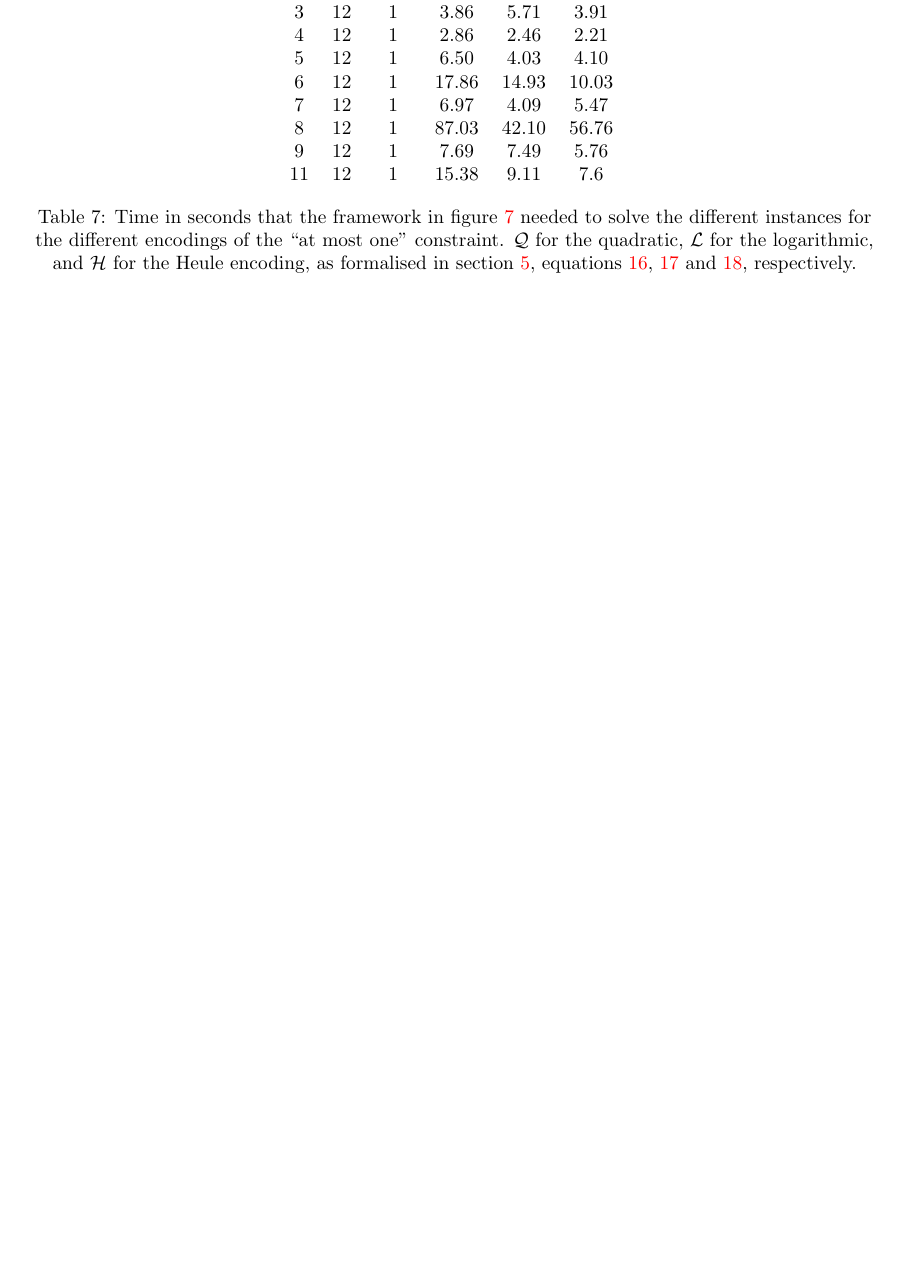
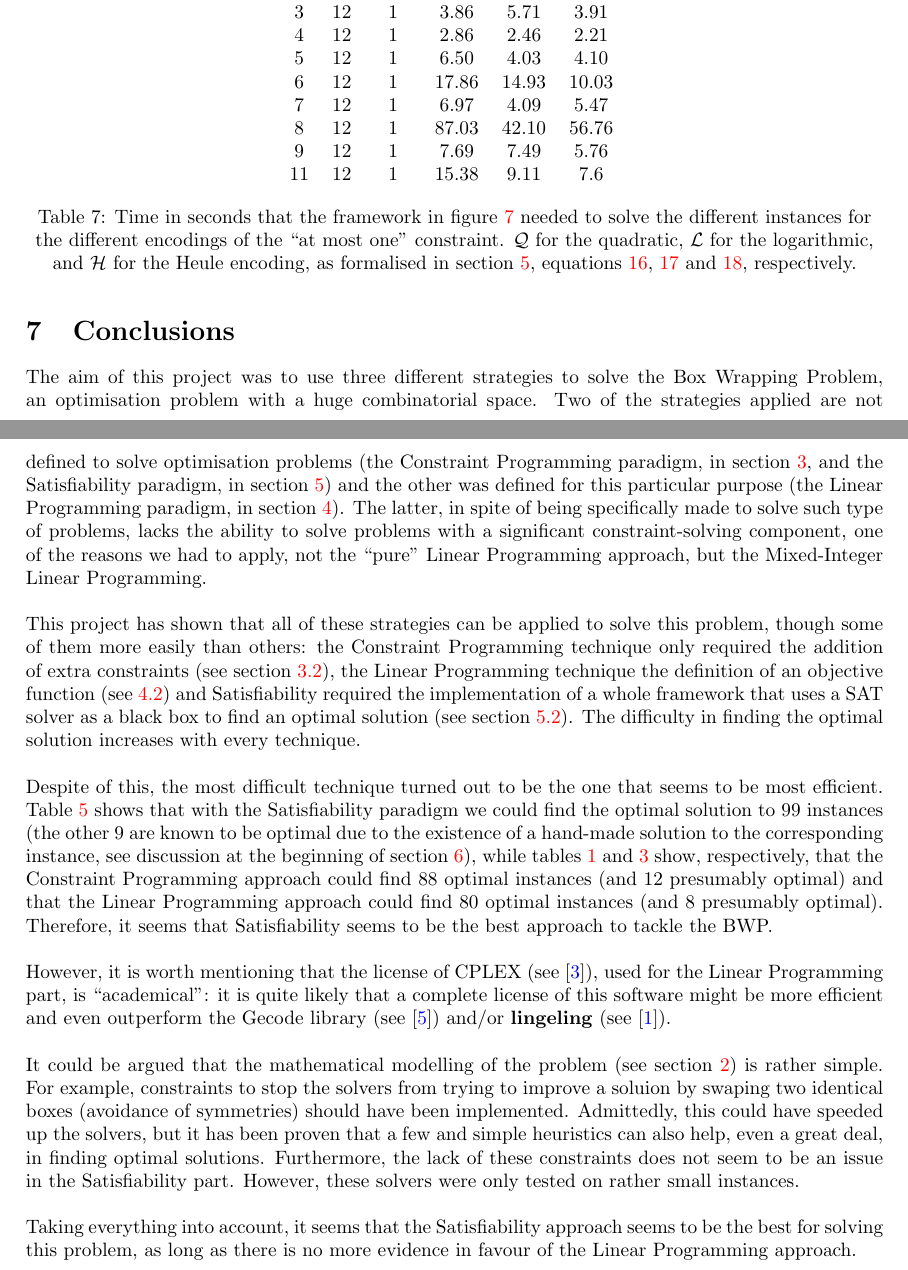
Before and after one commit to lluisalemanypuig/box-wrapping, a LaTeX document (report/main.tex, which reads report/cores/7-conclusions.tex): part of page 25 of 29 before the commit and two parts of pages 25 and 26 of 30 after it, the two joined at a grey line, cut so that both start at the same text, the shorter picture padded with empty space. Compiled offline with pdfLaTeX.

Commit message:
Added 'Conclusions' section

```diff
--- /dev/null
+++ b/report/cores/7-conclusions.tex
@@ -0,0 +1,60 @@
+\section{Conclusions}
+\label{sec:conclusions}
+
+The aim of this project was to use three different strategies to solve the Box Wrapping
+Problem, an optimisation problem with a huge combinatorial space. Two of the
+strategies applied are not defined to solve optimisation problems (the Constraint
+Programming paradigm, in section \ref{sec:constraint-programming}, and the
+Satisfiability paradigm, in section \ref{sec:satisfiability}) and the other
+was defined for this particular purpose (the Linear Programming paradigm, in
+section \ref{sec:linear-programming}). The latter, in spite of being specifically
+made to solve such type of problems, lacks the ability to solve problems with
+a significant constraint-solving component, one of the reasons we had to apply,
+not the ``pure'' Linear Programming approach, but the Mixed-Integer Linear Programming.
+
+\hfill
+
+This project has shown that all of these strategies can be applied to solve this problem,
+though some of them more easily than others: the Constraint Programming technique only
+required the addition of extra constraints (see section \ref{sec:constraint-programming:optimum}),
+the Linear Programming technique the definition of an objective function (see
+\ref{sec:linear-programming:optimum}) and Satisfiability required the implementation of a
+whole framework that uses a SAT solver as a black box to find an optimal solution (see section
+\ref{sec:satisfiability:optimum}). The difficulty in finding the optimal solution increases
+with every technique.
+
+\hfill
+
+Despite of this, the most difficult technique turned out to be the one that seems to be most
+efficient. Table \ref{table:benchmark:SAT-results} shows that with the Satisfiability
+paradigm we could find the optimal solution to 99 instances (the other 9 are known
+to be optimal due to the existence of a hand-made solution to the corresponding
+instance, see discussion at the beginning of section \ref{sec:benchmarking}), while tables
+\ref{table:benchmark:CP-results} and \ref{table:LP-results} show, respectively, that
+the Constraint Programming approach could find 88 optimal instances (and 12 presumably
+optimal) and that the Linear Programming approach could find 80 optimal instances (and
+8 presumably optimal). Therefore, it seems that Satisfiability seems to be the best
+approach to tackle the BWP.
+
+\hfill
+
+However, it is worth mentioning that the license of CPLEX (see \cite{CplexWEB}), used for the
+Linear Programming part, is ``academical'': it is quite likely that a complete license
+of this software might be more efficient and even outperform the Gecode library (see
+\cite{GecodeWEB}) and/or \textbf{lingeling} (see \cite{lingeling}).
+
+\hfill
+
+It could be argued that the mathematical modelling of the problem (see section
+\ref{sec:modelling}) is rather simple. For example, constraints to stop the solvers from
+trying to improve a soluion by swaping two identical boxes (avoidance of symmetries) should
+have been implemented. Admittedly, this could have speeded up the solvers, but it has been
+proven that a few and simple heuristics can also help, even a great deal, in finding optimal
+solutions. Furthermore, the lack of these constraints does not seem to be an issue in the
+Satisfiability part. However, these solvers were only tested on rather small instances.
+
+\hfill
+
+Taking everything into account, it seems that the Satisfiability approach seems to be the
+best for solving this problem, as long as there is no more evidence in favour of the
+Linear Programming approach.
```
Also changed, not shown: report/7-conclusions.tex (added, +21 -0 lines), report/main.tex (+1 -0 lines).
